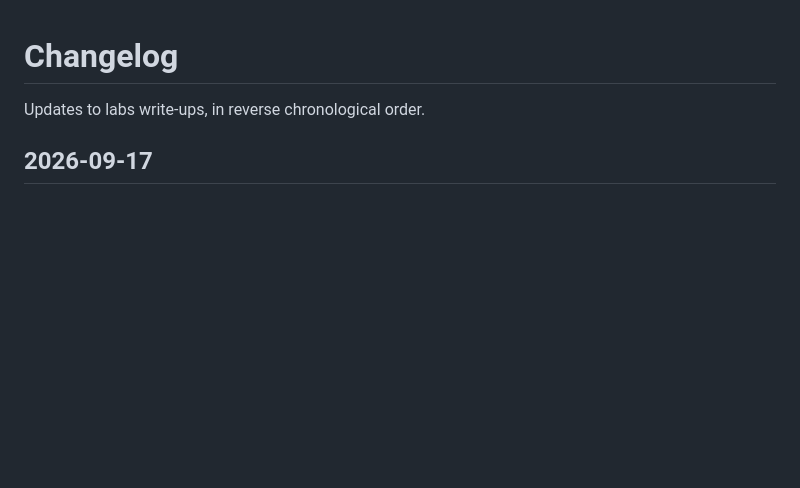
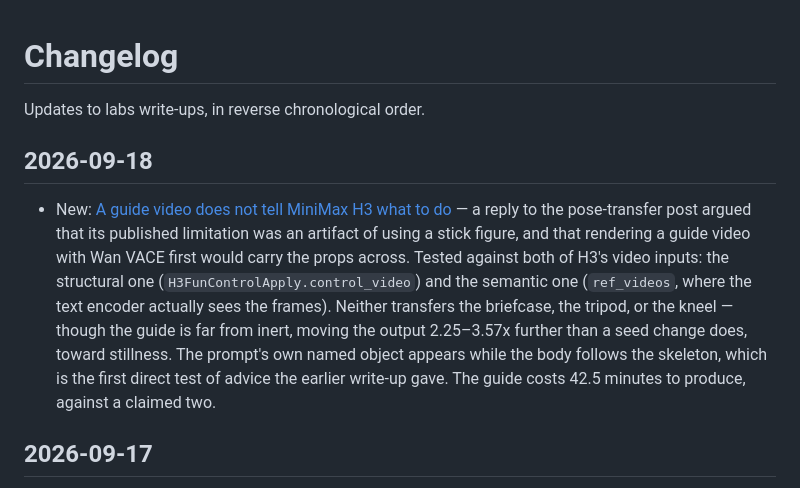
Before and after one commit to gavmor/regular-labs, a Markdown page: src/changelog.md, the part around the change. Drawn GitHub-style; blank space fills up the shorter version.

```diff
--- a/src/changelog.md
+++ b/src/changelog.md
@@ -10,6 +10,22 @@ language: en-us
 -->
 
 Updates to labs write-ups, in reverse chronological order.
+
+
+
+## 2026-09-18
+
+- New: [A guide video does not tell MiniMax H3 what to do](2026-09-18-h3-guide-video-control.html)
+  — a reply to the pose-transfer post argued that its published limitation was
+  an artifact of using a stick figure, and that rendering a guide video with Wan
+  VACE first would carry the props across. Tested against both of H3's video
+  inputs: the structural one (`H3FunControlApply.control_video`) and the
+  semantic one (`ref_videos`, where the text encoder actually sees the frames).
+  Neither transfers the briefcase, the tripod, or the kneel — though the guide
+  is far from inert, moving the output 2.25–3.57x further than a seed change
+  does, toward stillness. The prompt's own named object appears while the body
+  follows the skeleton, which is the first direct test of advice the earlier
+  write-up gave. The guide costs 42.5 minutes to produce, against a claimed two.
 
 
 
```
Also changed, not shown: src/2026-09-18-h3-guide-video-control.md (added, +207 -0 lines), src/index.md (+1 -0 lines), src/images/2026-09-18-h3-guide-video-control/cost.png (added), src/images/2026-09-18-h3-guide-video-control/guide-instrument.png (added), src/images/2026-09-18-h3-guide-video-control/prop-and-pose.png (added), 6 other files.
